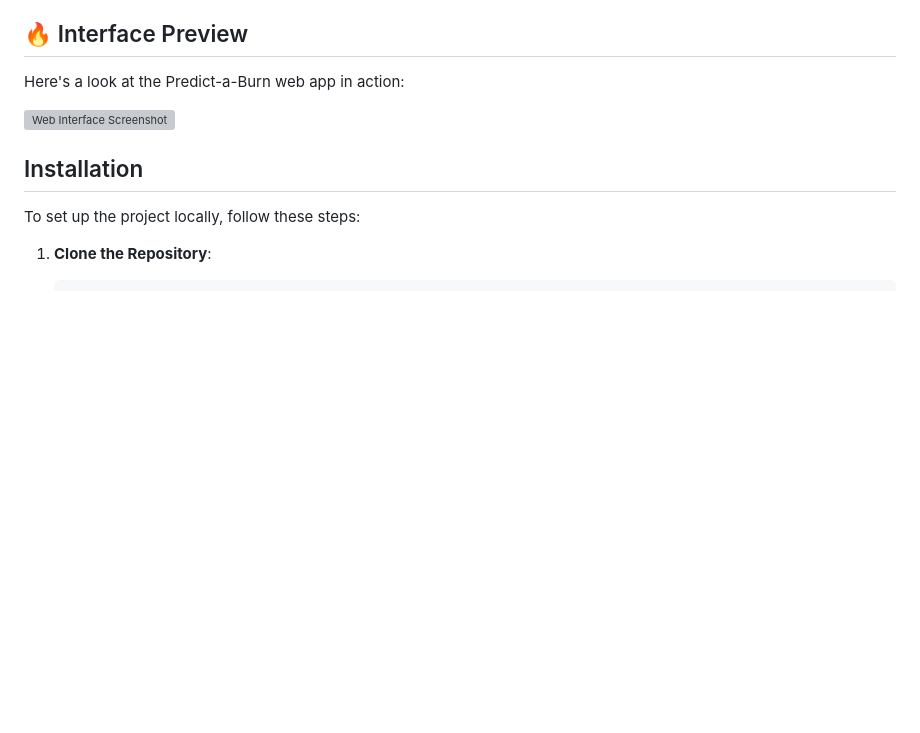
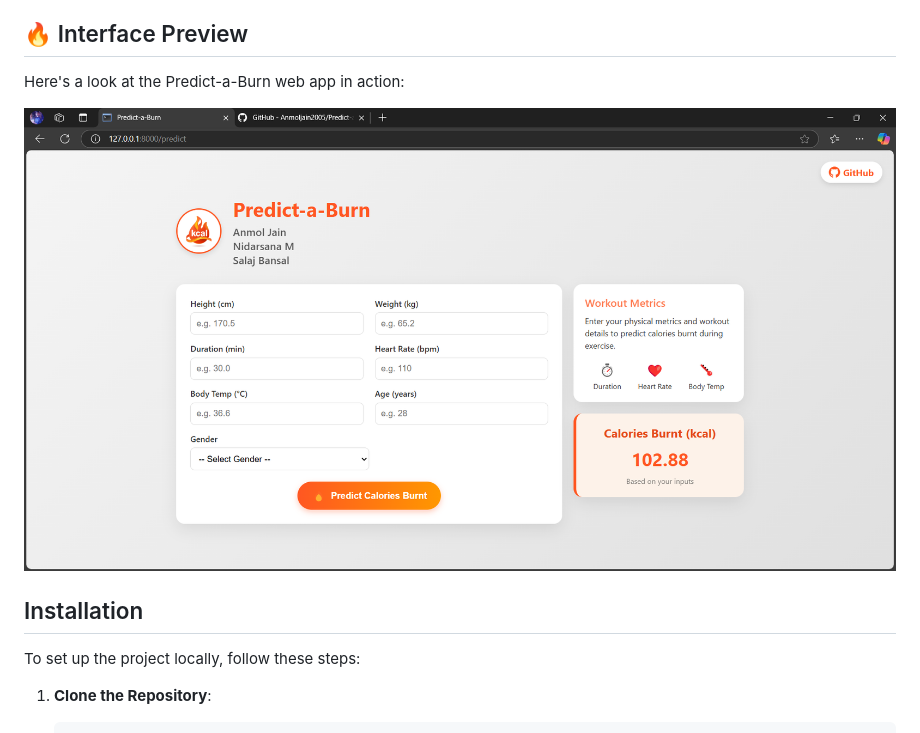
Before and after one commit to Anmoljain2005/Predict-a-Burn, a Markdown page: README.md, the part around the change. Drawn GitHub-style; blank space fills up the shorter version; grey boxes are pictures that could not be loaded.

```diff
--- a/README.md
+++ b/README.md
@@ -23,7 +23,7 @@
 
 Here's a look at the Predict-a-Burn web app in action:
 
-![Web Interface Screenshot](static\Image\Frontend_SS.png)
+![Web Interface Screenshot](static/Image/Frontend_SS.png)
 
 ## Installation
 
```
